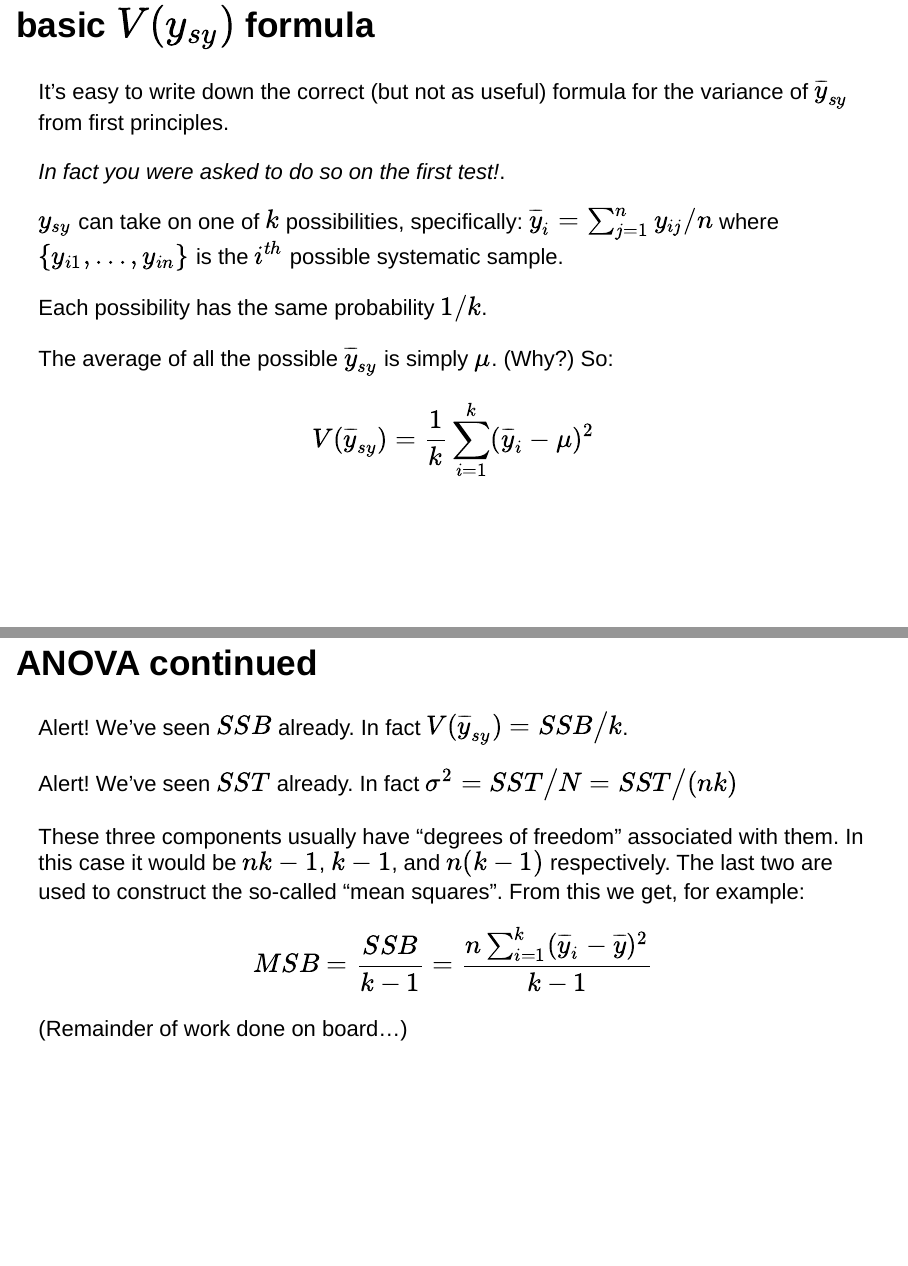
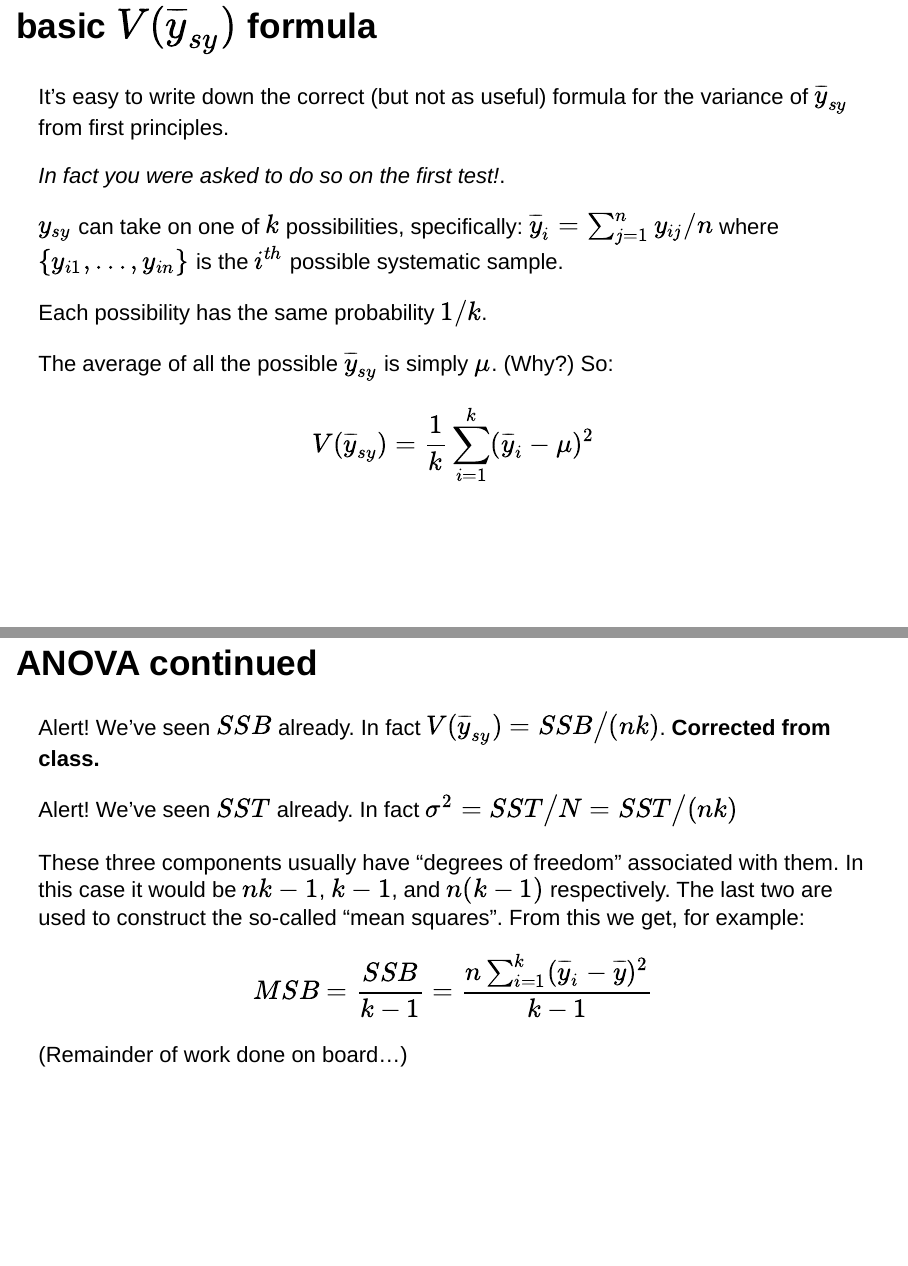
Before and after one commit to sta304/2016-04-04, an R Markdown document (2016-04-04.Rmd): pages 6 and 9 of 11, joined at a grey line. Rendered offline with R 4.5, knitr and Pandoc, with nearby package versions; drawn as Slidy slides in place of the format the file asks for.

Commit message:
corrections made

```diff
--- a/2016-04-04.Rmd
+++ b/2016-04-04.Rmd
@@ -38,7 +38,7 @@ $$V(\bar y_{sy}) = \frac{\sigma^2}{n}(1 + (n-1)\rho)$$
 
 where $\rho$ is the so-called "intra-cluster correlation coefficient". Back to this in a moment
 
-## basic $V(y_{sy})$ formula
+## basic $V(\bar y_{sy})$ formula
 
 It's easy to write down the correct (but not as useful) formula for the variance of $\bar y_{sy}$ from first principles.
 
@@ -81,7 +81,7 @@ Often called something like "*total SS* equals *between SS* plus with *within SS
 
 ## ANOVA continued { .build }
 
-Alert! We've seen $SSB$ already. In fact $V(\bar y_{sy}) = SSB\big/k$.
+Alert! We've seen $SSB$ already. In fact $V(\bar y_{sy}) = SSB\big/(nk)$. **Corrected from class.**
 
 Alert! We've seen $SST$ already. In fact $\sigma^2 = SST\big/N = SST\big/(nk)$
 
--- /dev/null
+++ b/styles.css
@@ -0,0 +1,21 @@
+p, li, pre {
+    color: black;
+}
+
+td {
+    color: black;
+}
+
+slides > slide {
+  margin-top: -500px;
+}
+
+td, tr, th {
+  color: black !important;
+  background:white !important;
+  padding: 4px !important;
+}
+
+.rmdtable {
+  border-top: 1px solid #797979
+}
```
Also changed, not shown: 2016-04-04.html, 2016-04-04.pdf.
